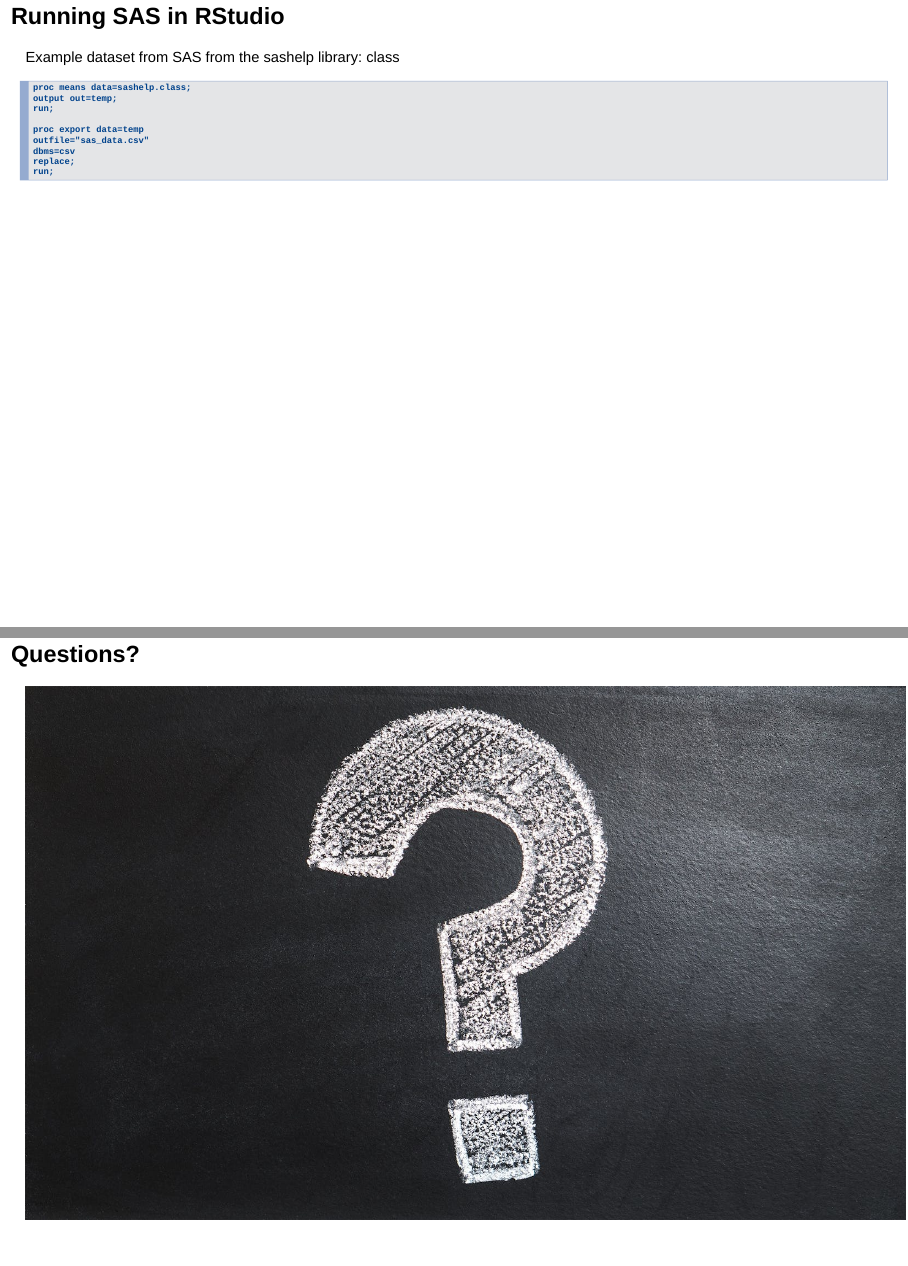
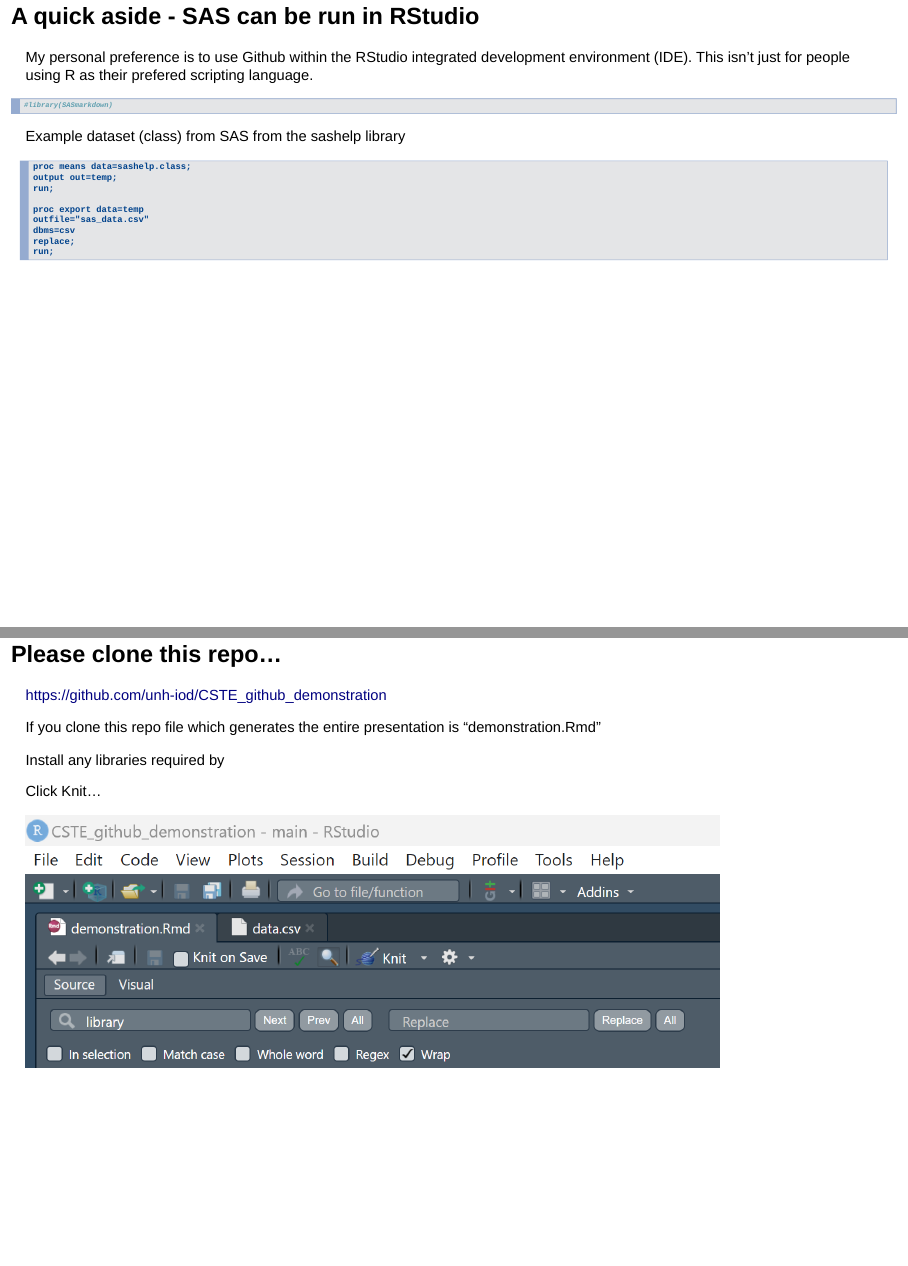
Before and after one commit to unh-iod/CSTE_github_demonstration, an R Markdown document (demonstration.Rmd): pages 7 and 21 of 23 before the commit and pages 6 and 20 of 23 after it, joined at a grey line. Rendered offline with R 4.5, knitr and Pandoc, with nearby package versions; the code chunks are not run, so their results and figures are left out.

Commit message:
markdown inception - how to knit markdown within markdown

````diff
--- a/demonstration.Rmd
+++ b/demonstration.Rmd
@@ -52,12 +56,10 @@
 My personal preference is to use Github within the RStudio integrated development environment (IDE).  This isn't just for people using R as their prefered scripting language.
 
 ```{r}
-library(SASmarkdown)
+#library(SASmarkdown)
 ```
 
-## Running SAS in RStudio
-
-Example dataset from SAS from the sashelp library: class
+Example dataset (class) from SAS from the sashelp library
 
 ```{sas}
 proc means data=sashelp.class;
@@ -170,6 +169,18 @@
 
 3. Select Save - this updates the .gitignore file
 
+## Please clone this repo...
+
+https://github.com/unh-iod/CSTE_github_demonstration
+
+If you clone this repo file which generates the entire presentation is "demonstration.Rmd"
+
+Install any libraries required by
+
+Click Knit...
+
+![](knit.png)
+
 ## Questions?
 
 ![](pexels-photo-356079.jpeg)
````
Also changed, not shown: knit.png (added), demonstration.Rmd (9 more changed lines).
